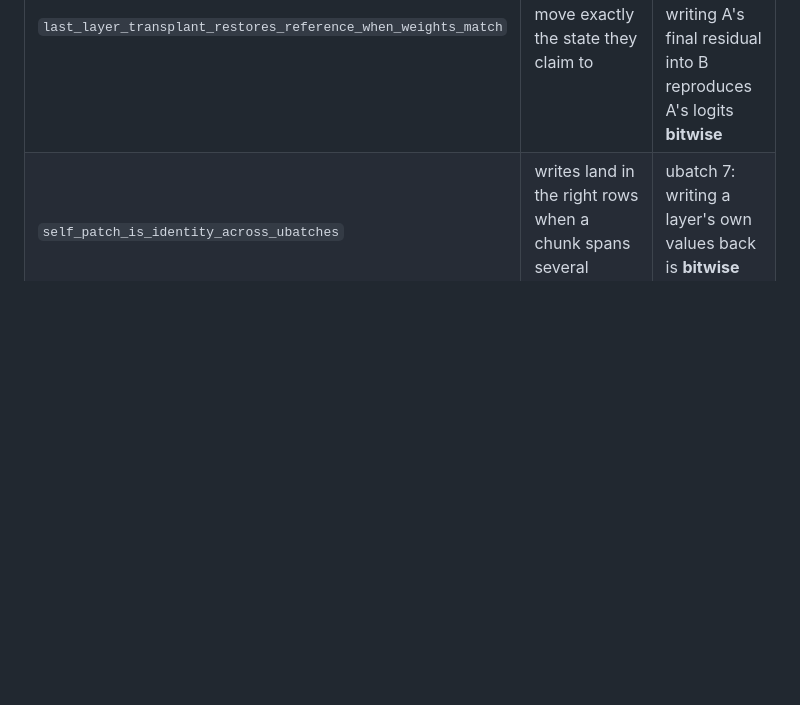
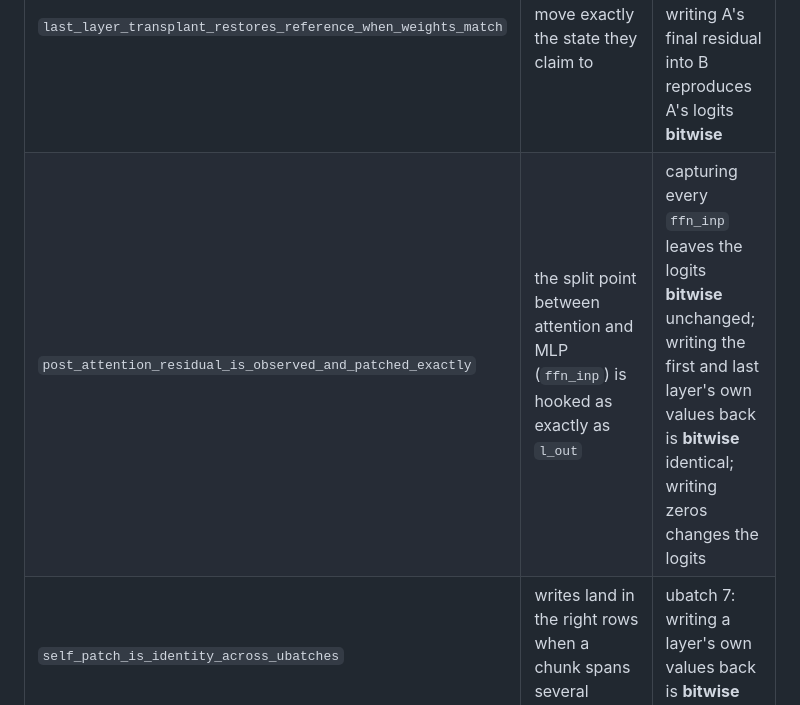
Before and after one commit to zaydmulani09/heterodyne, a Markdown page: docs/VALIDATION.md, the part around the change. Rendered like a GitHub page; blank space fills up the shorter version.

Commit message:
validation: the ffn_inp hook is exact

```diff
--- a/docs/VALIDATION.md
+++ b/docs/VALIDATION.md
@@ -15,6 +15,7 @@ macOS (see the badge in the README for the latest run).
 | `observing_does_not_perturb` | capturing every `l_out` does not change the computation | logits with the callback == logits without it, **bitwise** |
 | `self_patch_is_identity_and_writes_reach_downstream` | an overwrite is consumed downstream, and only an actual change changes anything | writing a layer's own values back is bitwise identical; writing zeros changes the logits |
 | `last_layer_transplant_restores_reference_when_weights_match` | transplants move exactly the state they claim to | same weights, B with a bf16 K cache: writing A's final residual into B reproduces A's logits **bitwise** |
+| `post_attention_residual_is_observed_and_patched_exactly` | the split point between attention and MLP (`ffn_inp`) is hooked as exactly as `l_out` | capturing every `ffn_inp` leaves the logits **bitwise** unchanged; writing the first and last layer's own values back is **bitwise** identical; writing zeros changes the logits |
 | `self_patch_is_identity_across_ubatches` | writes land in the right rows when a chunk spans several ubatches | ubatch 7: writing a layer's own values back is **bitwise** identical |
 | `multi_ubatch_capture_fills_every_row` | captures are reassembled correctly across ubatches | ubatch 7 vs whole chunk: every row present, rel. diff < 1e-2 (a misplaced row would differ by O(1); kernel differences between split sizes reached 1.0e-3 on Apple silicon in CI and stayed below 1e-3 on x86) |
 | `identical_arms_diff_to_exactly_zero` | no noise floor is introduced by the measurement itself | A == B: mean KL, layer map and transplant map are exactly 0 |
```
